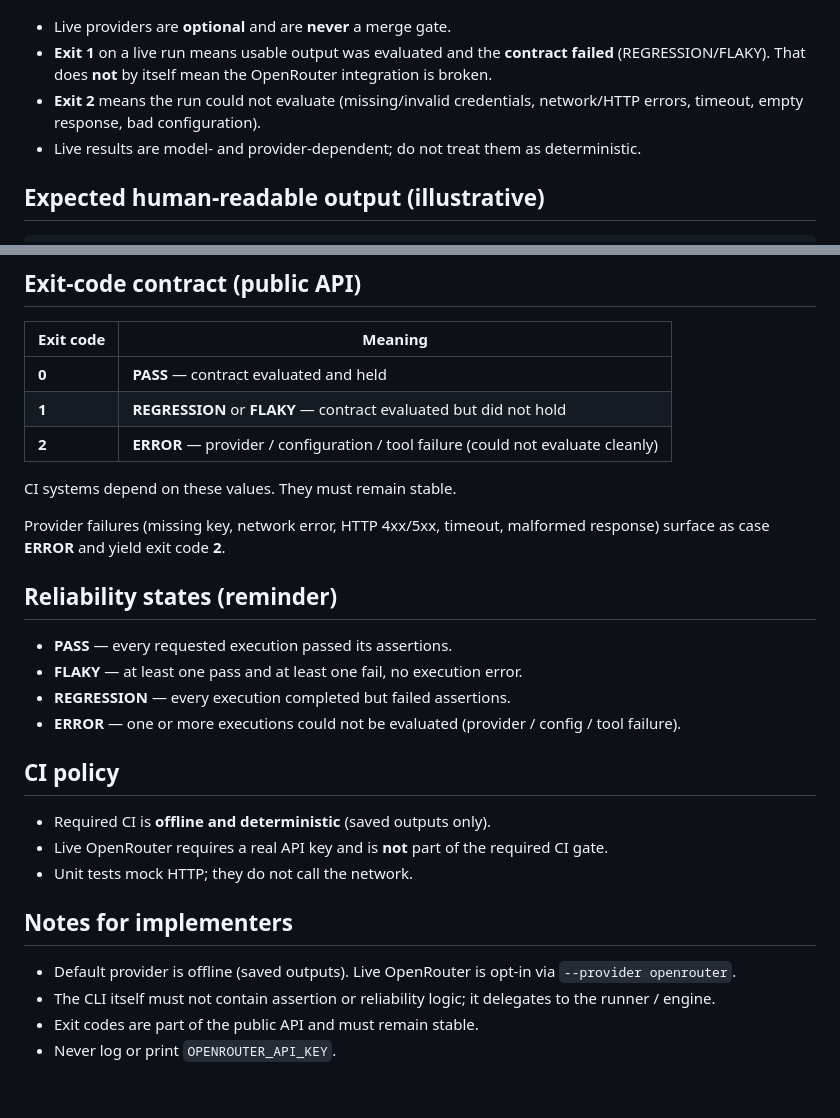
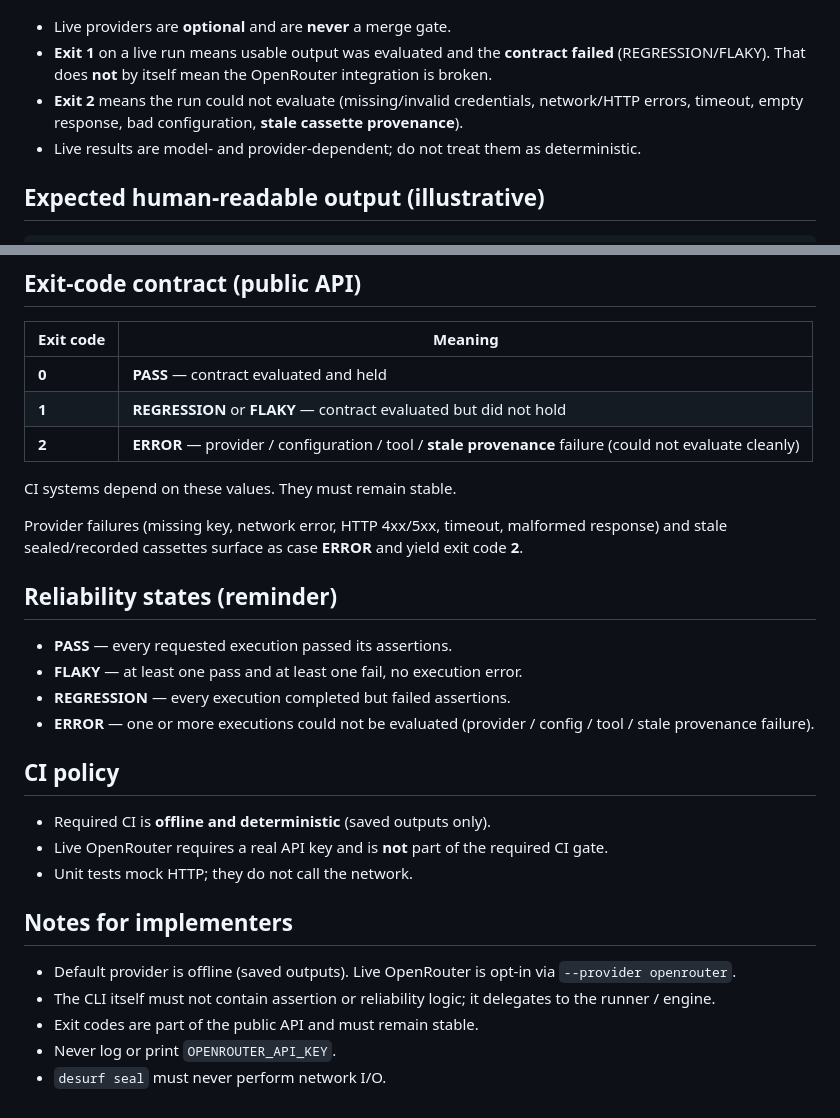
Before and after one commit to desurfofficial-ship-it/Desurf, a Markdown page: docs/cli-contract.md, 2 parts joined by grey strips. Drawn GitHub-style.

```diff
--- a/docs/cli-contract.md
+++ b/docs/cli-contract.md
@@ -65,7 +101,7 @@ desurf test \
 
 - Live providers are **optional** and are **never** a merge gate.
 - **Exit 1** on a live run means usable output was evaluated and the **contract failed** (REGRESSION/FLAKY). That does **not** by itself mean the OpenRouter integration is broken.
-- **Exit 2** means the run could not evaluate (missing/invalid credentials, network/HTTP errors, timeout, empty response, bad configuration).
+- **Exit 2** means the run could not evaluate (missing/invalid credentials, network/HTTP errors, timeout, empty response, bad configuration, **stale cassette provenance**).
 - Live results are model- and provider-dependent; do not treat them as deterministic.
 
 ## Expected human-readable output (illustrative)
@@ -88,18 +124,18 @@ Exact formatting may evolve; the reliability classification and counts must rema
 |-----------|---------|
 | **0** | **PASS** — contract evaluated and held |
 | **1** | **REGRESSION** or **FLAKY** — contract evaluated but did not hold |
-| **2** | **ERROR** — provider / configuration / tool failure (could not evaluate cleanly) |
+| **2** | **ERROR** — provider / configuration / tool / **stale provenance** failure (could not evaluate cleanly) |
 
 CI systems depend on these values. They must remain stable.
 
-Provider failures (missing key, network error, HTTP 4xx/5xx, timeout, malformed response) surface as case **ERROR** and yield exit code **2**.
+Provider failures (missing key, network error, HTTP 4xx/5xx, timeout, malformed response) and stale sealed/recorded cassettes surface as case **ERROR** and yield exit code **2**.
 
 ## Reliability states (reminder)
 
 - **PASS** — every requested execution passed its assertions.
 - **FLAKY** — at least one pass and at least one fail, no execution error.
 - **REGRESSION** — every execution completed but failed assertions.
-- **ERROR** — one or more executions could not be evaluated (provider / config / tool failure).
+- **ERROR** — one or more executions could not be evaluated (provider / config / tool / stale provenance failure).
 
 ## CI policy
 
@@ -113,3 +149,4 @@ Provider failures (missing key, network error, HTTP 4xx/5xx, timeout, malformed
 - The CLI itself must not contain assertion or reliability logic; it delegates to the runner / engine.
 - Exit codes are part of the public API and must remain stable.
 - Never log or print `OPENROUTER_API_KEY`.
+- `desurf seal` must never perform network I/O.
```
Also changed, not shown: other parts of docs/cli-contract.md (+38 -2 lines).
